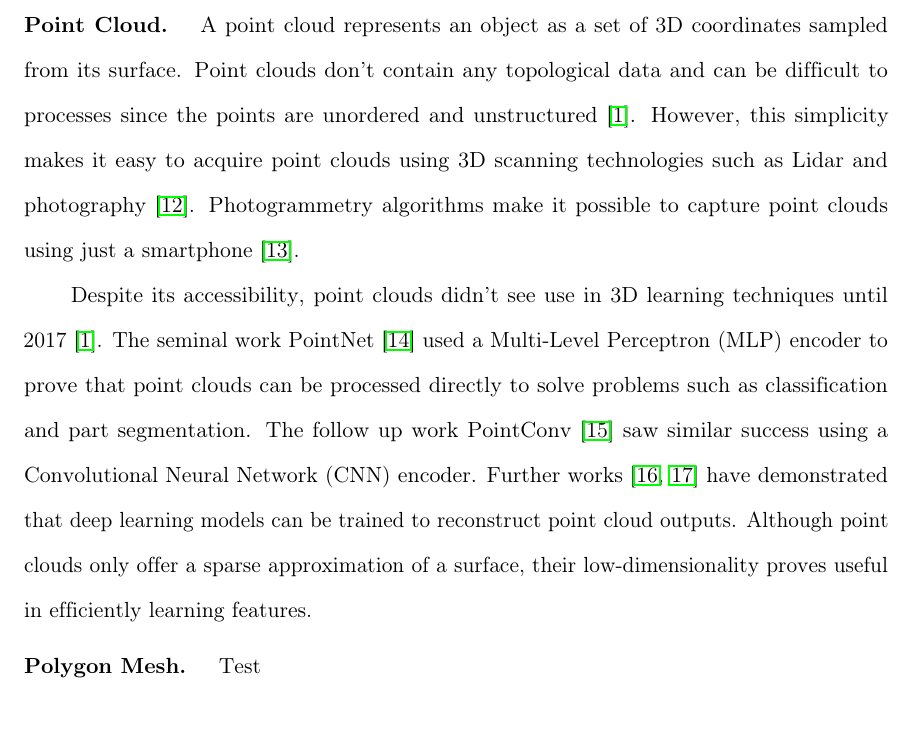
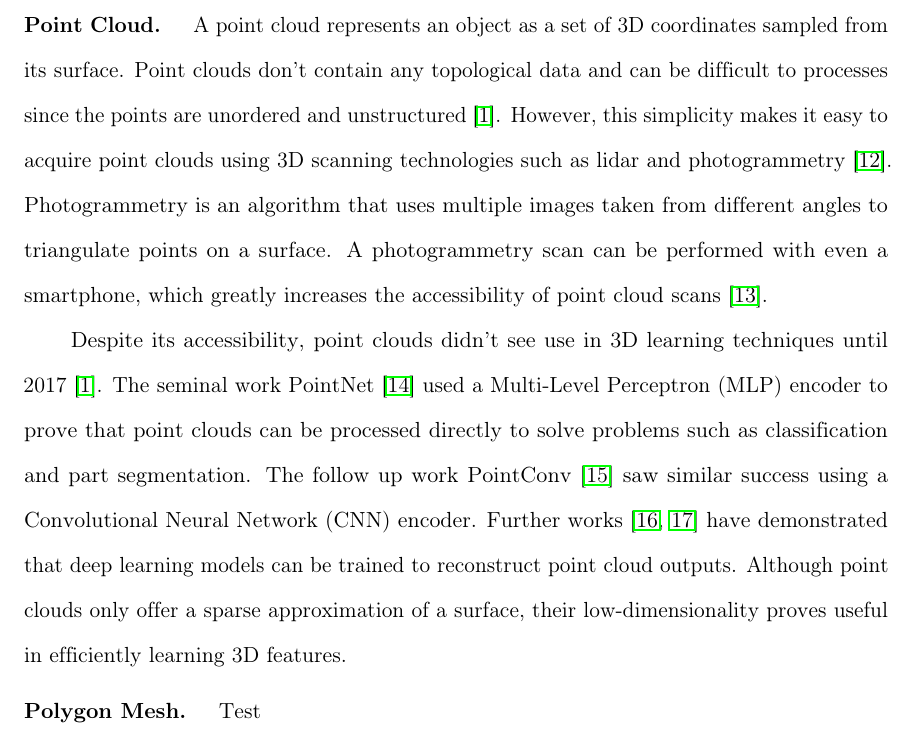
Before and after one commit to AlexWolski/Masters-Thesis, a LaTeX thesis (Thesis.tex, which reads RelatedWorks.tex): part of page 13 of 21, cut so that both start at the same text. Compiled offline with pdfLaTeX; a missing bibliography style is replaced by a similar one.

Commit message:
Added explanation of photogrammetry in point cloud subsection

```diff
--- a/RelatedWorks.tex
+++ b/RelatedWorks.tex
@@ -12,9 +12,9 @@ There are a multitude of different methods for digitally representing a 3D volum
 \subsection{Point Cloud}
 \label{Point Cloud}
 
-A point cloud represents an object as a set of 3D coordinates sampled from its surface. Point clouds don't contain any topological data and can be difficult to processes since the points are unordered and unstructured~\cite{Xiao2020}. However, this simplicity makes it easy to acquire point clouds using 3D scanning technologies such as Lidar and photography~\cite{Leberl2010}. Photogrammetry algorithms make it possible to capture point clouds using just a smartphone~\cite{Micheletti2015}.
+A point cloud represents an object as a set of 3D coordinates sampled from its surface. Point clouds don't contain any topological data and can be difficult to processes since the points are unordered and unstructured~\cite{Xiao2020}. However, this simplicity makes it easy to acquire point clouds using 3D scanning technologies such as lidar and photogrammetry~\cite{Leberl2010}. Photogrammetry is an algorithm that uses multiple images taken from different angles to triangulate points on a surface. A photogrammetry scan can be performed with even a smartphone, which greatly increases the accessibility of point cloud scans~\cite{Micheletti2015}.
 
-Despite its accessibility, point clouds didn't see use in 3D learning techniques until 2017~\cite{Xiao2020}. The seminal work PointNet~\cite{Qi2017} used a Multi-Level Perceptron (MLP) encoder to prove that point clouds can be processed directly to solve problems such as classification and part segmentation. The follow up work PointConv~\cite{Wu2019} saw similar success using a Convolutional Neural Network (CNN) encoder. Further works~\cite{Fan2017, Achlioptas2018} have demonstrated that deep learning models can be trained to reconstruct point cloud outputs. Although point clouds only offer a sparse approximation of a surface, their low-dimensionality proves useful in efficiently learning features.
+Despite its accessibility, point clouds didn't see use in 3D learning techniques until 2017~\cite{Xiao2020}. The seminal work PointNet~\cite{Qi2017} used a Multi-Level Perceptron (MLP) encoder to prove that point clouds can be processed directly to solve problems such as classification and part segmentation. The follow up work PointConv~\cite{Wu2019} saw similar success using a Convolutional Neural Network (CNN) encoder. Further works~\cite{Fan2017, Achlioptas2018} have demonstrated that deep learning models can be trained to reconstruct point cloud outputs. Although point clouds only offer a sparse approximation of a surface, their low-dimensionality proves useful in efficiently learning 3D features.
 
 
 
```
